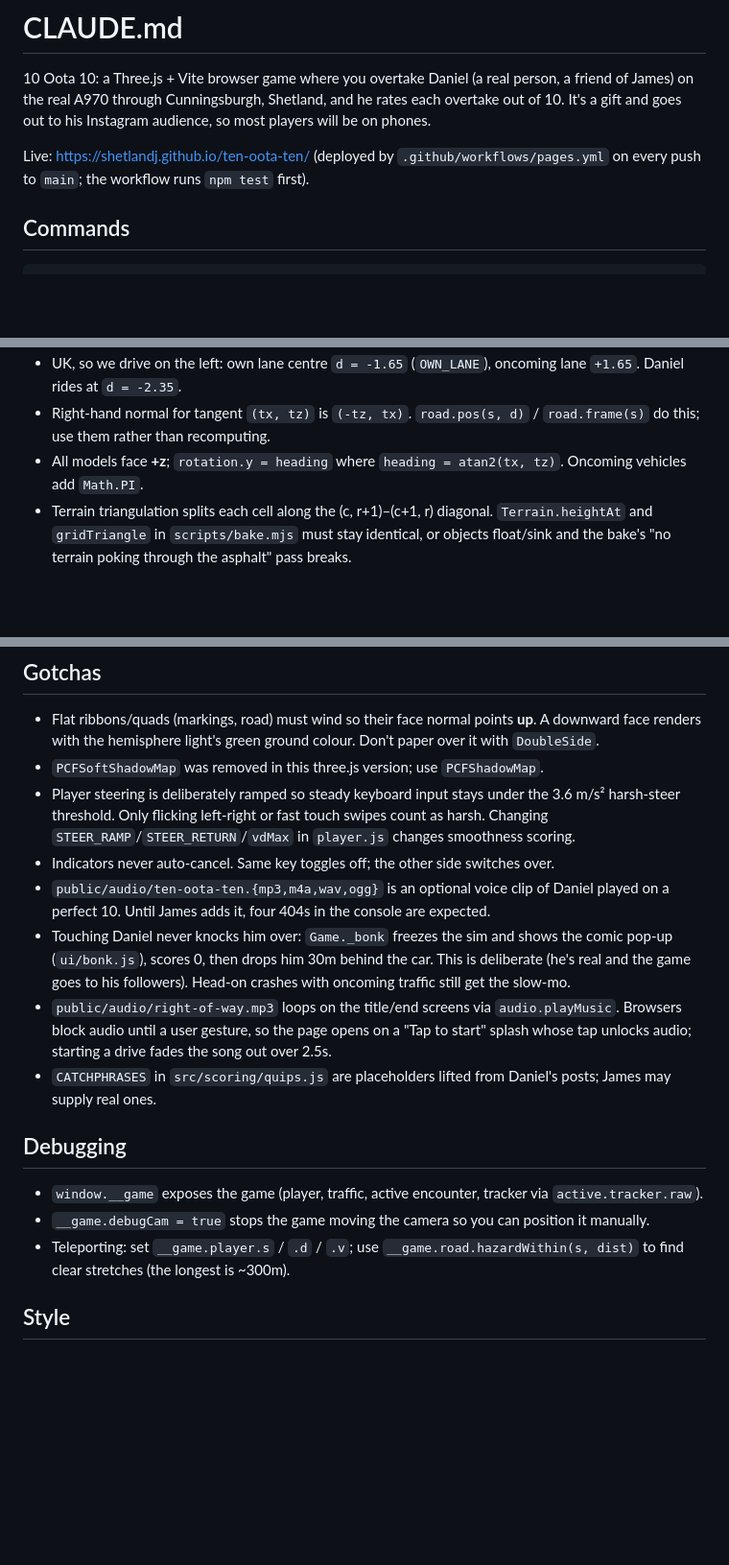
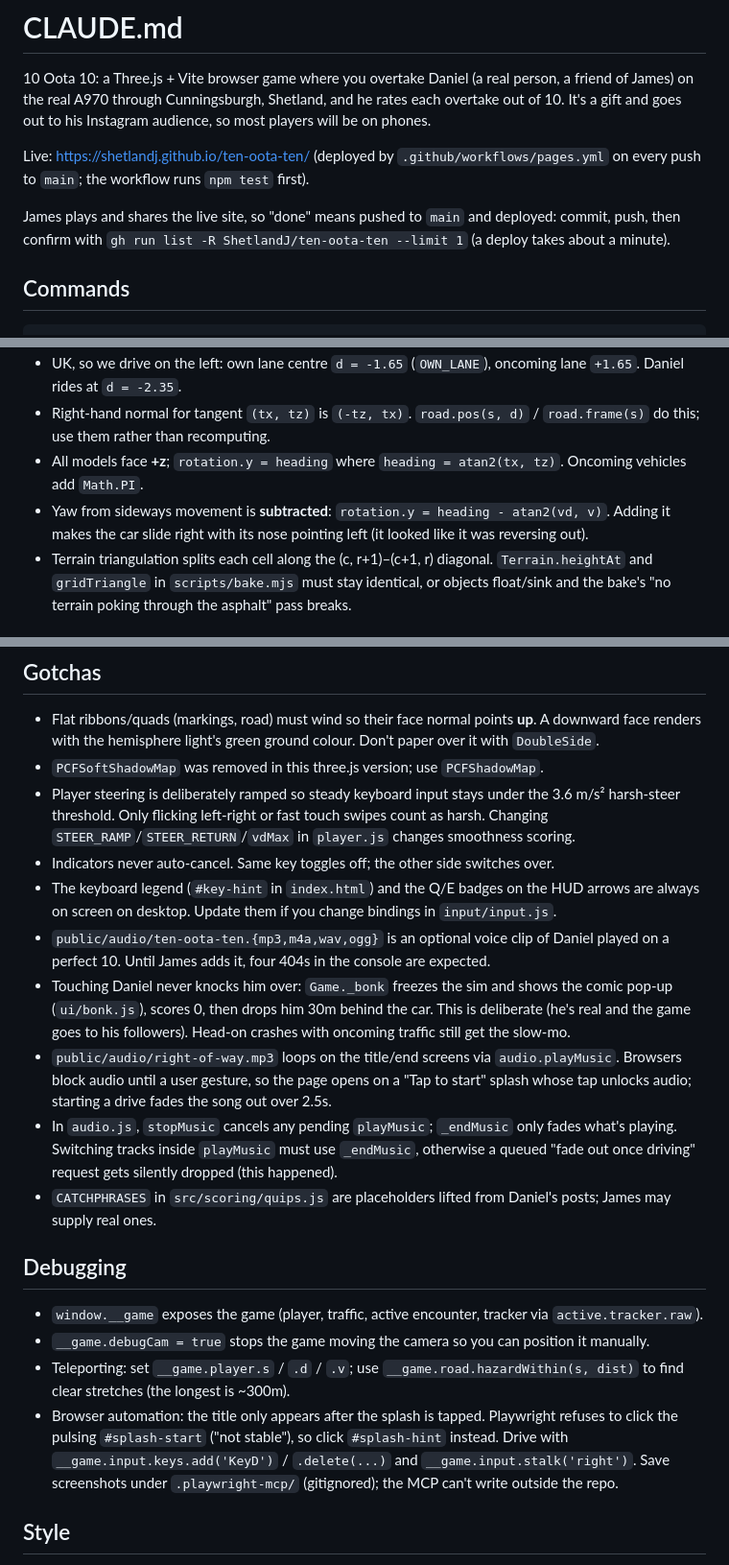
Before and after one commit to ShetlandJ/ten-oota-ten, a Markdown page: CLAUDE.md, 3 parts joined by grey strips. Shown at 96% size. GitHub-like rendering; blank space fills up the shorter version.

Commit message:
CLAUDE.md: deploy expectation, yaw sign, music cancel gotcha, automation tips
Co-Authored-By: Claude Opus 5.5 <noreply@anthropic.com>
Claude-Session: https://claude.ai/code/session_01GWK7cCKnMqw8jxzXFDgzT7

```diff
--- a/CLAUDE.md
+++ b/CLAUDE.md
@@ -3,6 +3,8 @@
 10 Oota 10: a Three.js + Vite browser game where you overtake Daniel (a real person, a friend of James) on the real A970 through Cunningsburgh, Shetland, and he rates each overtake out of 10. It's a gift and goes out to his Instagram audience, so most players will be on phones.
 
 Live: https://shetlandj.github.io/ten-oota-ten/ (deployed by `.github/workflows/pages.yml` on every push to `main`; the workflow runs `npm test` first).
+
+James plays and shares the live site, so "done" means pushed to `main` and deployed: commit, push, then confirm with `gh run list -R ShetlandJ/ten-oota-ten --limit 1` (a deploy takes about a minute).
 
 ## Commands
 
@@ -23,6 +25,7 @@ Run `npm test` after touching anything in `src/scoring/`, `src/vehicles/player.j
 - UK, so we drive on the left: own lane centre `d = -1.65` (`OWN_LANE`), oncoming lane `+1.65`. Daniel rides at `d = -2.35`.
 - Right-hand normal for tangent `(tx, tz)` is `(-tz, tx)`. `road.pos(s, d)` / `road.frame(s)` do this; use them rather than recomputing.
 - All models face **+z**; `rotation.y = heading` where `heading = atan2(tx, tz)`. Oncoming vehicles add `Math.PI`.
+- Yaw from sideways movement is **subtracted**: `rotation.y = heading - atan2(vd, v)`. Adding it makes the car slide right with its nose pointing left (it looked like it was reversing out).
 - Terrain triangulation splits each cell along the (c, r+1)–(c+1, r) diagonal. `Terrain.heightAt` and `gridTriangle` in `scripts/bake.mjs` must stay identical, or objects float/sink and the bake's "no terrain poking through the asphalt" pass breaks.
 
 ## Architecture
@@ -40,9 +43,11 @@ Run `npm test` after touching anything in `src/scoring/`, `src/vehicles/player.j
 - `PCFSoftShadowMap` was removed in this three.js version; use `PCFShadowMap`.
 - Player steering is deliberately ramped so steady keyboard input stays under the 3.6 m/s² harsh-steer threshold. Only flicking left-right or fast touch swipes count as harsh. Changing `STEER_RAMP`/`STEER_RETURN`/`vdMax` in `player.js` changes smoothness scoring.
 - Indicators never auto-cancel. Same key toggles off; the other side switches over.
+- The keyboard legend (`#key-hint` in `index.html`) and the Q/E badges on the HUD arrows are always on screen on desktop. Update them if you change bindings in `input/input.js`.
 - `public/audio/ten-oota-ten.{mp3,m4a,wav,ogg}` is an optional voice clip of Daniel played on a perfect 10. Until James adds it, four 404s in the console are expected.
 - Touching Daniel never knocks him over: `Game._bonk` freezes the sim and shows the comic pop-up (`ui/bonk.js`), scores 0, then drops him 30m behind the car. This is deliberate (he's real and the game goes to his followers). Head-on crashes with oncoming traffic still get the slow-mo.
 - `public/audio/right-of-way.mp3` loops on the title/end screens via `audio.playMusic`. Browsers block audio until a user gesture, so the page opens on a "Tap to start" splash whose tap unlocks audio; starting a drive fades the song out over 2.5s.
+- In `audio.js`, `stopMusic` cancels any pending `playMusic`; `_endMusic` only fades what's playing. Switching tracks inside `playMusic` must use `_endMusic`, otherwise a queued "fade out once driving" request gets silently dropped (this happened).
 - `CATCHPHRASES` in `src/scoring/quips.js` are placeholders lifted from Daniel's posts; James may supply real ones.
 
 ## Debugging
@@ -50,6 +55,7 @@ Run `npm test` after touching anything in `src/scoring/`, `src/vehicles/player.j
 - `window.__game` exposes the game (player, traffic, active encounter, tracker via `active.tracker.raw`).
 - `__game.debugCam = true` stops the game moving the camera so you can position it manually.
 - Teleporting: set `__game.player.s` / `.d` / `.v`; use `__game.road.hazardWithin(s, dist)` to find clear stretches (the longest is ~300m).
+- Browser automation: the title only appears after the splash is tapped. Playwright refuses to click the pulsing `#splash-start` ("not stable"), so click `#splash-hint` instead. Drive with `__game.input.keys.add('KeyD')` / `.delete(...)` and `__game.input.stalk('right')`. Save screenshots under `.playwright-mcp/` (gitignored); the MCP can't write outside the repo.
 
 ## Style
 
```
